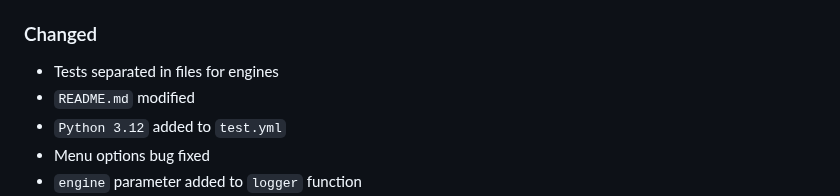
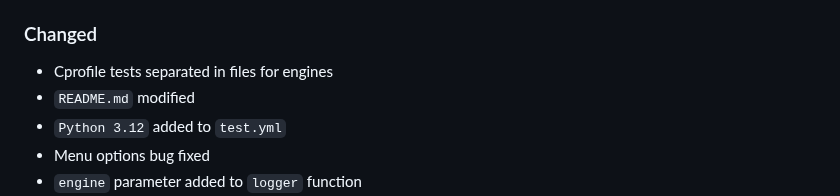
Before and after one commit to sepandhaghighi/pyrgg, a Markdown page: CHANGELOG.md, the part around the change. GitHub-like rendering.

Commit message:
fix : changelog typo fixed.

```diff
--- a/CHANGELOG.md
+++ b/CHANGELOG.md
@@ -16,7 +16,7 @@ and this project adheres to [Semantic Versioning](http://semver.org/spec/v2.0.0.
 - `handle_output_format` function
 - `handle_engine` function
 ### Changed
-- Tests separated in files for engines
+- Cprofile tests separated in files for engines
 - `README.md` modified
 - `Python 3.12` added to `test.yml`
 - Menu options bug fixed
```
